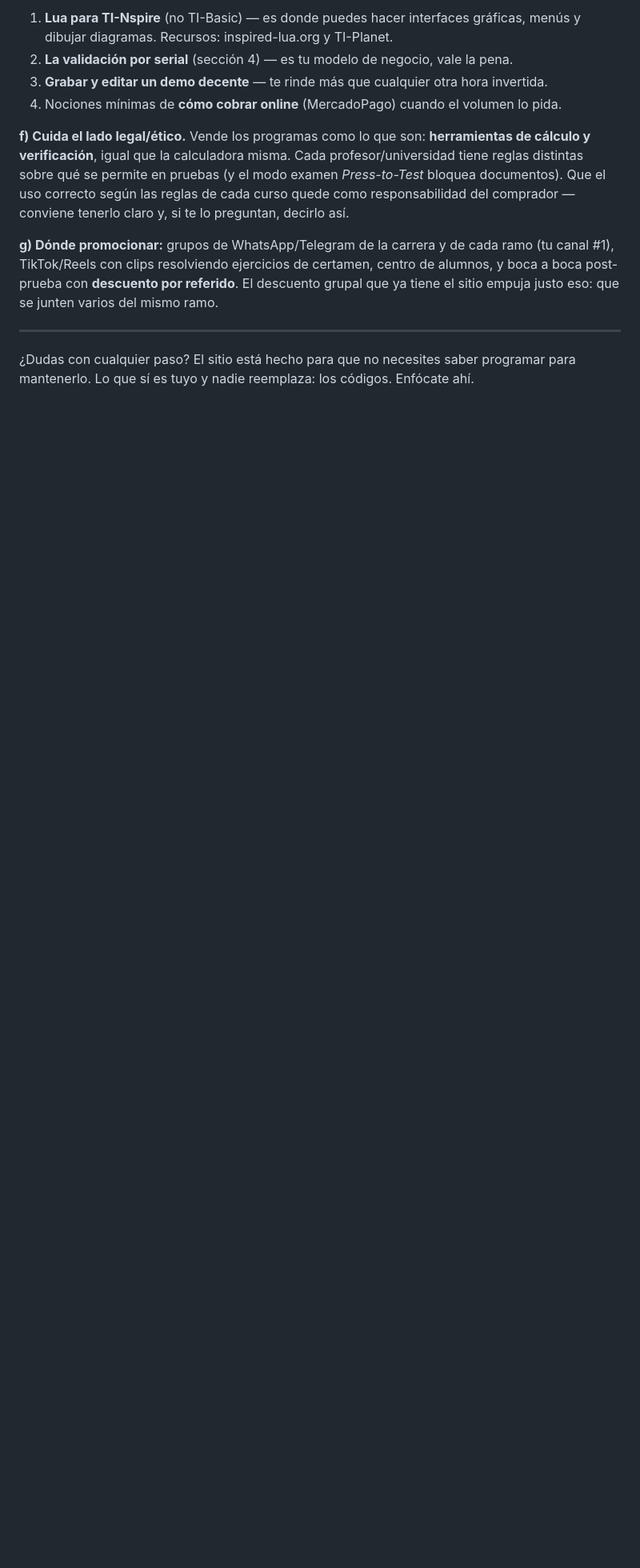
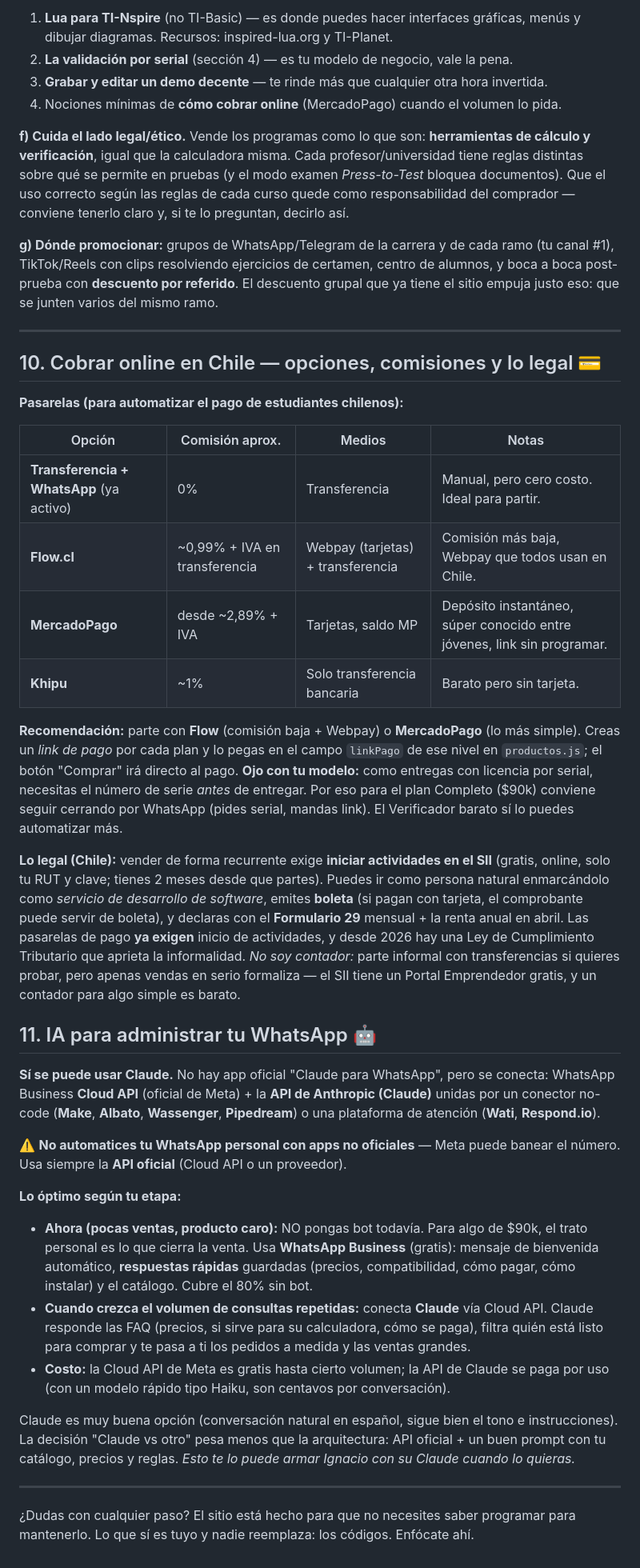
Before and after one commit to Sasicid/nspirelab, a Markdown page: GUIA-SEBASTIAN.md, the part around the change. Shown at 80% size. Rendered like a GitHub page; blank space fills up the shorter version.

Commit message:
Guía: cobro online en Chile y atención con IA en WhatsApp
Co-Authored-By: Claude Fable 5 <noreply@anthropic.com>

```diff
--- a/GUIA-SEBASTIAN.md
+++ b/GUIA-SEBASTIAN.md
@@ -156,5 +156,61 @@ el sitio empuja justo eso: que se junten varios del mismo ramo.
 
 ---
 
+## 10. Cobrar online en Chile — opciones, comisiones y lo legal 💳
+
+**Pasarelas (para automatizar el pago de estudiantes chilenos):**
+
+| Opción | Comisión aprox. | Medios | Notas |
+|---|---|---|---|
+| **Transferencia + WhatsApp** (ya activo) | 0% | Transferencia | Manual, pero cero costo. Ideal para partir. |
+| **Flow.cl** | ~0,99% + IVA en transferencia | Webpay (tarjetas) + transferencia | Comisión más baja, Webpay que todos usan en Chile. |
+| **MercadoPago** | desde ~2,89% + IVA | Tarjetas, saldo MP | Depósito instantáneo, súper conocido entre jóvenes, link sin programar. |
+| **Khipu** | ~1% | Solo transferencia bancaria | Barato pero sin tarjeta. |
+
+**Recomendación:** parte con **Flow** (comisión baja + Webpay) o **MercadoPago** (lo más
+simple). Creas un *link de pago* por cada plan y lo pegas en el campo `linkPago` de ese
+nivel en `productos.js`; el botón "Comprar" irá directo al pago. **Ojo con tu modelo:**
+como entregas con licencia por serial, necesitas el número de serie *antes* de entregar.
+Por eso para el plan Completo ($90k) conviene seguir cerrando por WhatsApp (pides serial,
+mandas link). El Verificador barato sí lo puedes automatizar más.
+
+**Lo legal (Chile):** vender de forma recurrente exige **iniciar actividades en el SII**
+(gratis, online, solo tu RUT y clave; tienes 2 meses desde que partes). Puedes ir como
+persona natural enmarcándolo como *servicio de desarrollo de software*, emites **boleta**
+(si pagan con tarjeta, el comprobante puede servir de boleta), y declaras con el
+**Formulario 29** mensual + la renta anual en abril. Las pasarelas de pago **ya exigen**
+inicio de actividades, y desde 2026 hay una Ley de Cumplimiento Tributario que aprieta la
+informalidad. *No soy contador:* parte informal con transferencias si quieres probar, pero
+apenas vendas en serio formaliza — el SII tiene un Portal Emprendedor gratis, y un contador
+para algo simple es barato.
+
+## 11. IA para administrar tu WhatsApp 🤖
+
+**Sí se puede usar Claude.** No hay app oficial "Claude para WhatsApp", pero se conecta:
+WhatsApp Business **Cloud API** (oficial de Meta) + la **API de Anthropic (Claude)** unidas
+por un conector no-code (**Make**, **Albato**, **Wassenger**, **Pipedream**) o una
+plataforma de atención (**Wati**, **Respond.io**).
+
+⚠️ **No automatices tu WhatsApp personal con apps no oficiales** — Meta puede banear el
+número. Usa siempre la **API oficial** (Cloud API o un proveedor).
+
+**Lo óptimo según tu etapa:**
+- **Ahora (pocas ventas, producto caro):** NO pongas bot todavía. Para algo de $90k, el
+  trato personal es lo que cierra la venta. Usa **WhatsApp Business** (gratis): mensaje de
+  bienvenida automático, **respuestas rápidas** guardadas (precios, compatibilidad, cómo
+  pagar, cómo instalar) y el catálogo. Cubre el 80% sin bot.
+- **Cuando crezca el volumen de consultas repetidas:** conecta **Claude** vía Cloud API.
+  Claude responde las FAQ (precios, si sirve para su calculadora, cómo se paga), filtra
+  quién está listo para comprar y te pasa a ti los pedidos a medida y las ventas grandes.
+- **Costo:** la Cloud API de Meta es gratis hasta cierto volumen; la API de Claude se paga
+  por uso (con un modelo rápido tipo Haiku, son centavos por conversación).
+
+Claude es muy buena opción (conversación natural en español, sigue bien el tono e
+instrucciones). La decisión "Claude vs otro" pesa menos que la arquitectura: API oficial +
+un buen prompt con tu catálogo, precios y reglas. *Esto te lo puede armar Ignacio con su
+Claude cuando lo quieras.*
+
+---
+
 ¿Dudas con cualquier paso? El sitio está hecho para que no necesites saber programar para
 mantenerlo. Lo que sí es tuyo y nadie reemplaza: los códigos. Enfócate ahí.
```
